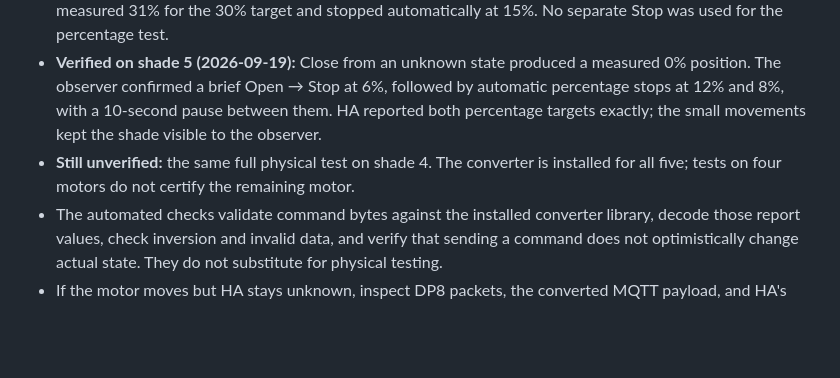
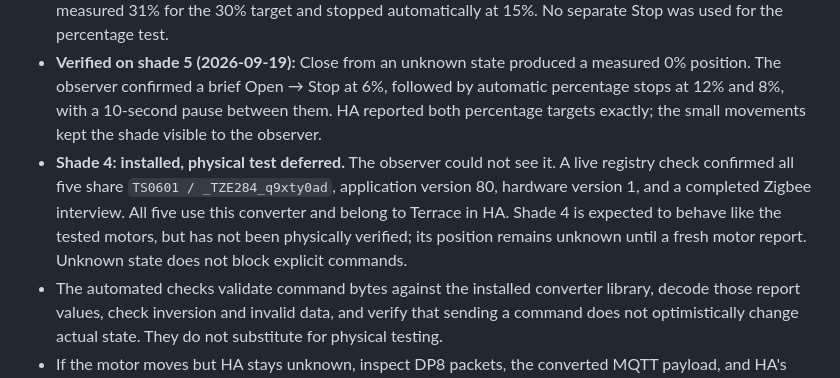
Before and after one commit to fernando-freitas-alves/typesafe-smart-home-demo, a Markdown page: deployment/zigbee2mqtt/README.md, the part around the change. Rendered like a GitHub page; blank space fills up the shorter version.

Commit message:
docs(zigbee): verify matching shade hardware and defer unseen motor test

```diff
--- a/deployment/zigbee2mqtt/README.md
+++ b/deployment/zigbee2mqtt/README.md
@@ -47,7 +47,7 @@ These motors do not have verified on-demand position reads, so no misleading `/g
 - **Verified on shade 1 (2026-09-19):** the observer confirmed automatic arrival at 40% open, then a visible Close → Stop at 25% → pause → return toward 40% test. This verifies Stop on the motor that originally ignored it. One return measured 41% for the 40% target (DP8=59 versus DP9=60); preserve the measured value rather than replacing it with the requested target. Home Chat already accepts a one-point difference for percentage requests.
 - **Verified on shade 3 (2026-09-19):** the observer confirmed Open → Close → Stop, with a fresh HA position of 15%. Percentage control then reached 30% and returned to 15%; the observed repeat paused at a measured 31% for the 30% target and stopped automatically at 15%. No separate Stop was used for the percentage test.
 - **Verified on shade 5 (2026-09-19):** Close from an unknown state produced a measured 0% position. The observer confirmed a brief Open → Stop at 6%, followed by automatic percentage stops at 12% and 8%, with a 10-second pause between them. HA reported both percentage targets exactly; the small movements kept the shade visible to the observer.
-- **Still unverified:** the same full physical test on shade 4. The converter is installed for all five; tests on four motors do not certify the remaining motor.
+- **Shade 4: installed, physical test deferred.** The observer could not see it. A live registry check confirmed all five share `TS0601 / _TZE284_q9xty0ad`, application version 80, hardware version 1, and a completed Zigbee interview. All five use this converter and belong to Terrace in HA. Shade 4 is expected to behave like the tested motors, but has not been physically verified; its position remains unknown until a fresh motor report. Unknown state does not block explicit commands.
 - The automated checks validate command bytes against the installed converter library, decode those report values, check inversion and invalid data, and verify that sending a command does not optimistically change actual state. They do not substitute for physical testing.
 - If the motor moves but HA stays unknown, inspect DP8 packets, the converted MQTT payload, and HA's MQTT cover position subscription in that order.
 - If direction is wrong, stop the motor and check `invert_cover` against physical observation. Do not experiment with calibration or limit settings.
```
